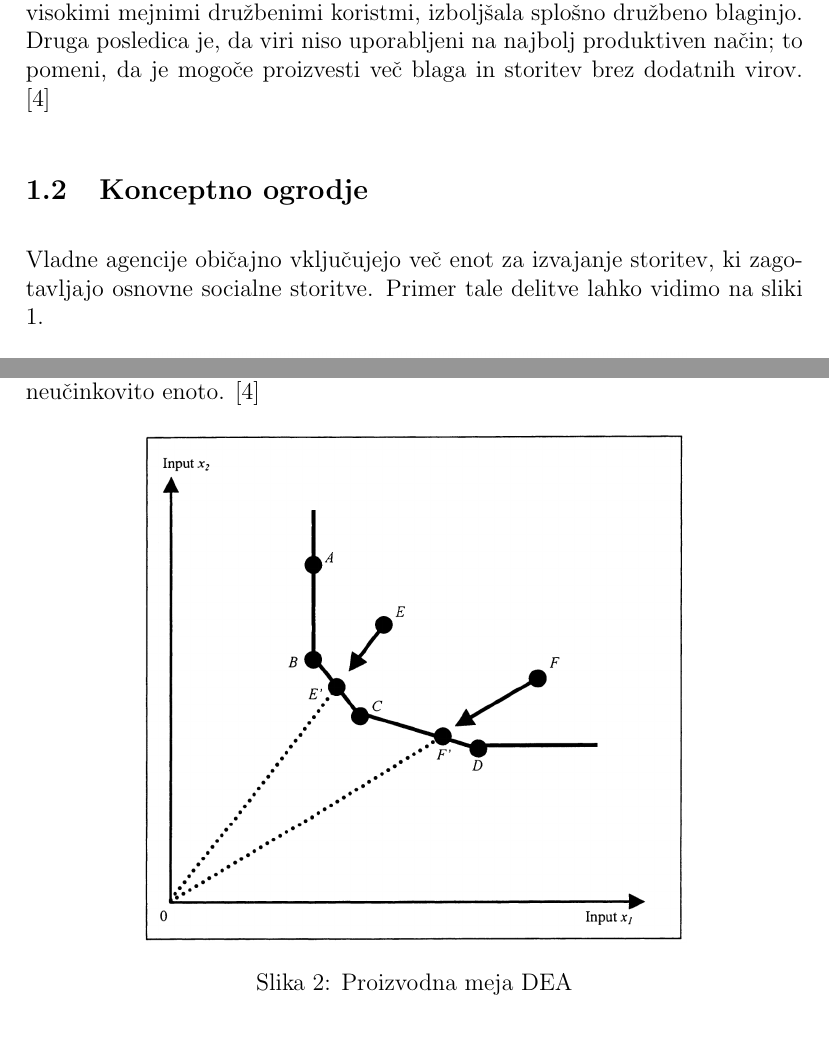
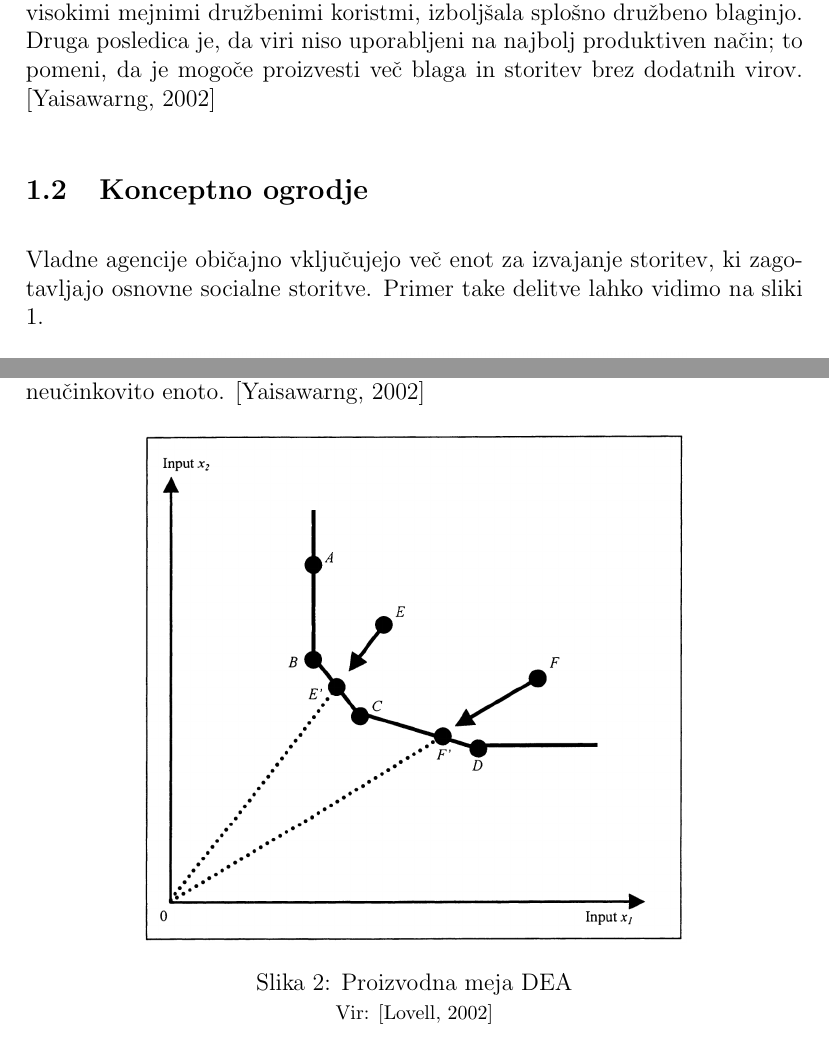
Before and after one commit to tilenzabkar/dif_seminarska, a LaTeX document (naloga.tex): two parts of pages 2 and 3 of 8, joined at a grey line, cut so that both start at the same text. Compiled offline with pdfLaTeX.

Commit message:
apa citati

```diff
--- a/naloga.tex
+++ b/naloga.tex
@@ -61,7 +61,7 @@ blaga in storitev brez dodatnih virov. \cite{Yaisawarng2002}
 
 Vladne agencije običajno vključujejo več enot za izvajanje
 storitev, ki zagotavljajo osnovne socialne storitve.
-Primer tale delitve lahko vidimo na sliki
+Primer take delitve lahko vidimo na sliki
 \ref{fig:government_structure}.
 
 
@@ -108,6 +110,8 @@ oblikovanje ciljne točke za neučinkovito enoto. \cite{Yaisawarng2002}
     \includegraphics[width=0.7\textwidth]{dea_frontier.png}
     \caption{Proizvodna meja DEA}
     \label{fig:dea_frontier}
+    \vspace{0.2em}
+    \footnotesize{Vir: \cite{Lovell2002}}
 \end{figure}
 
 Slika \ref{fig:dea_frontier} predstavlja učinkovitost pri
```
Also changed, not shown: naloga.pdf, naloga.tex (4 more changed lines).
